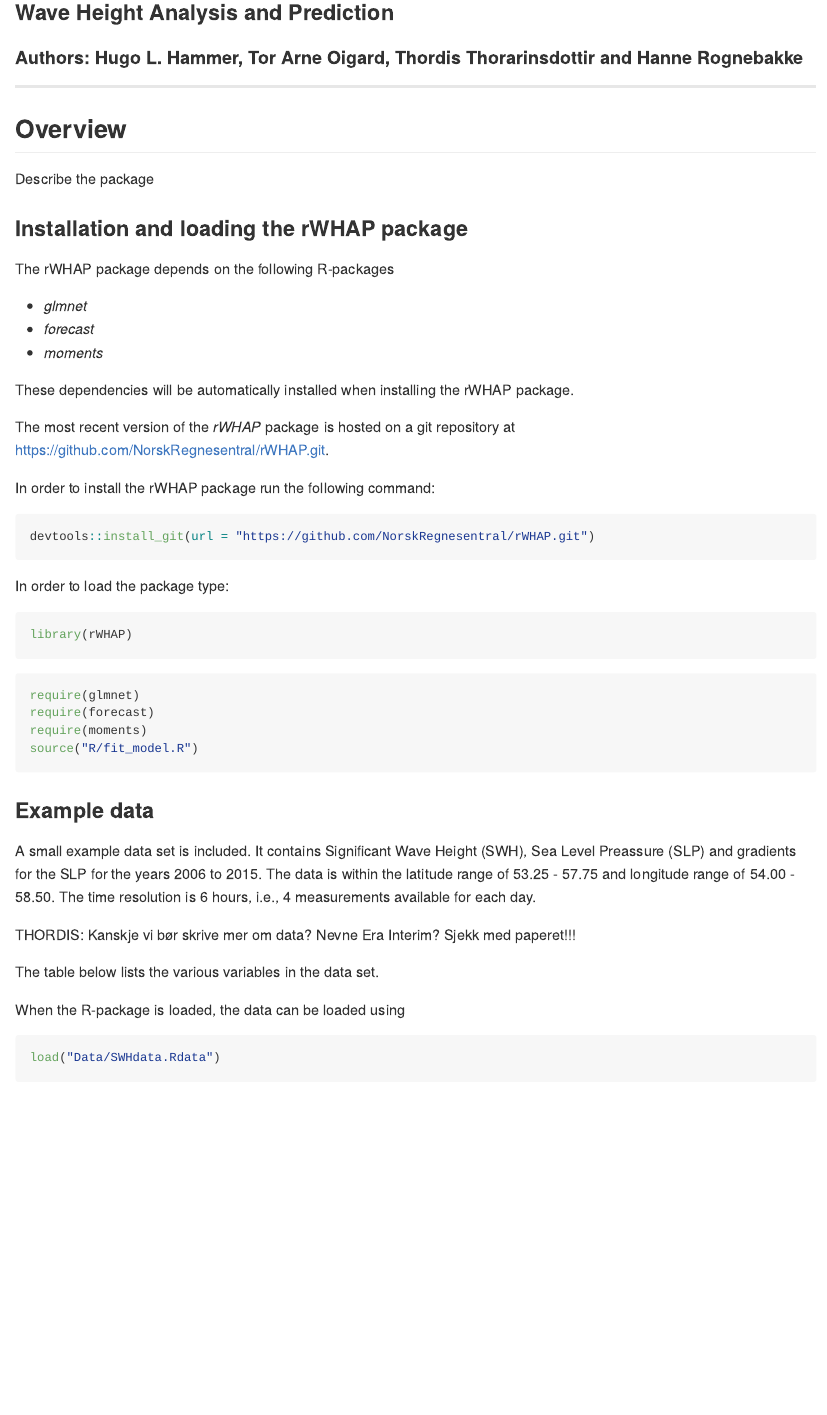
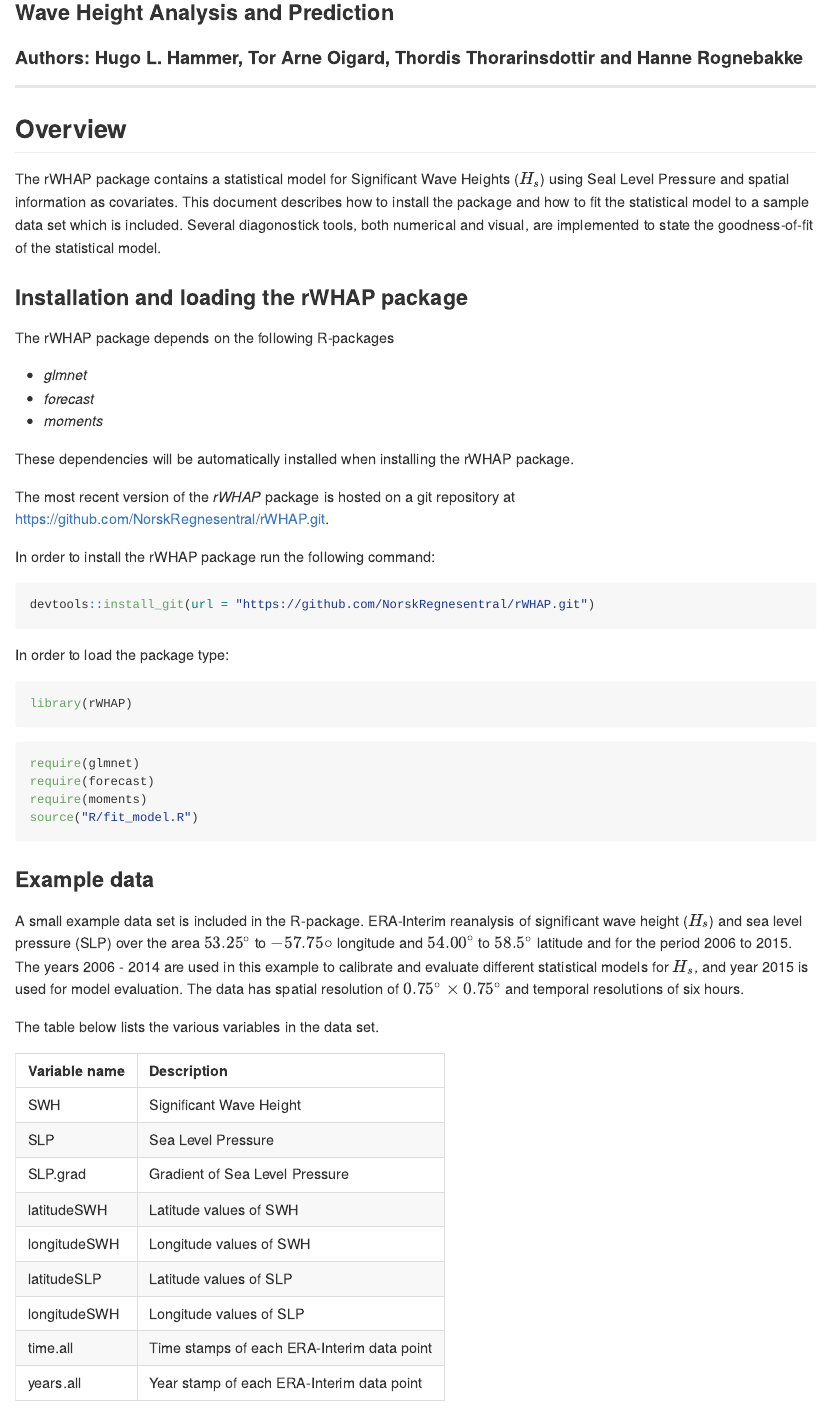
Before and after one commit to NorskRegnesentral/rSWHAP, an R Markdown document (README.rmd): the page in a window 1100 px wide, from 120 px down. Rendered offline with R 4.5, knitr and Pandoc, with nearby package versions; some code elsewhere in the file could not run offline.

Commit message:
Updating the README file.

````diff
--- a/README.rmd
+++ b/README.rmd
@@ -15,7 +15,7 @@ output:
 ***
 
 ## Overview
-Describe the package
+The rWHAP package contains a statistical model for Significant Wave Heights ($H_s$) using Seal Level Pressure and spatial information as covariates. This document describes how to install the package and how to fit the statistical model to a sample data set which is included. Several diagonostick tools, both numerical and visual, are implemented to state the goodness-of-fit of the statistical model.
 
 ### Installation and loading the rWHAP package
 The rWHAP package depends on the following R-packages
@@ -50,11 +51,32 @@ source("R/fit_model.R")
 
 
 ### Example data
-A small example data set is included. It contains Significant Wave Height (SWH), Sea Level Preassure (SLP) and gradients for the SLP for the years 2006 to 2015. The data is within the latitude range of 53.25 - 57.75 and longitude range of  54.00 - 58.50. The time resolution is 6 hours, i.e., 4 measurements available for each day.
-
-THORDIS: Kanskje vi bør skrive mer om data? Nevne Era Interim? Sjekk med paperet!!!
+A small example data set is included in the R-package. ERA-Interim reanalysis of significant wave height ($H_s$) and sea level pressure (SLP) over the area $53.25^{\circ}$ to $- 57.75{\circ}$ longitude and $54.00^{\circ}$ to $58.5^{\circ}$ latitude and for the period 2006 to 2015. The years 2006 - 2014 are used in this example to calibrate and evaluate different statistical models for $H_s$, and year 2015 is used for model evaluation. The data has spatial resolution of $0.75^{\circ} \times 0.75^{\circ}$ and temporal resolutions of six hours.
 
 The table below lists the various variables in the data set.
+
+
+----------------------------------------------------
+Variable name           Description
+-----------------       ----------------------------
+SWH                     Significant Wave Height
+
+SLP                     Sea Level Pressure
+
+SLP.grad                Gradient of Sea Level Pressure
+
+latitudeSWH             Latitude values of SWH
+
+longitudeSWH            Longitude values of SWH
+
+latitudeSLP             Latitude values of SLP
+
+longitudeSWH            Longitude values of SLP
+
+time.all                Time stamps of each ERA-Interim data point
+
+years.all               Year stamp of each ERA-Interim data point
+----------------------------------------------------
 
 When the R-package is loaded, the data can be loaded using
 ```{r eval = TRUE}
````
Also changed, not shown: README.md, README_files/figure-gfm/unnamed-chunk-15-1.png, README_files/figure-gfm/unnamed-chunk-16-1.png, README.rmd (3 more changed lines).
